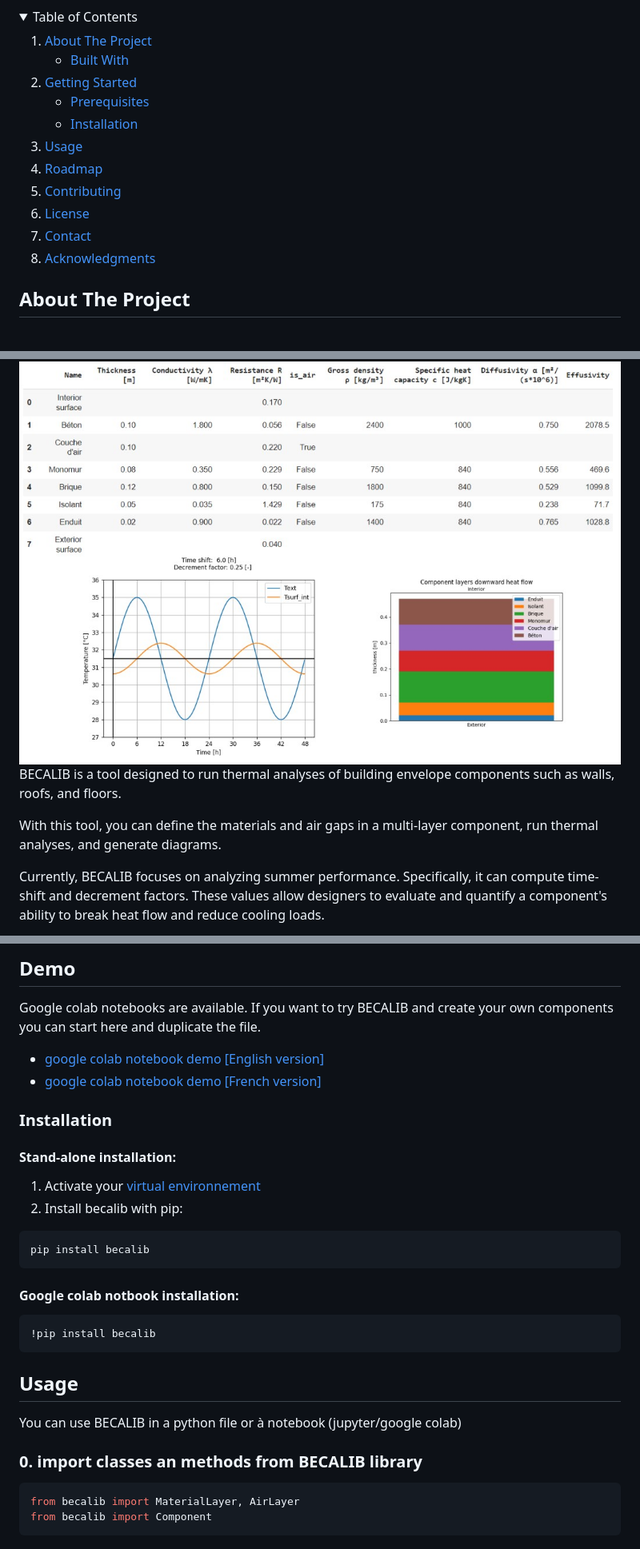
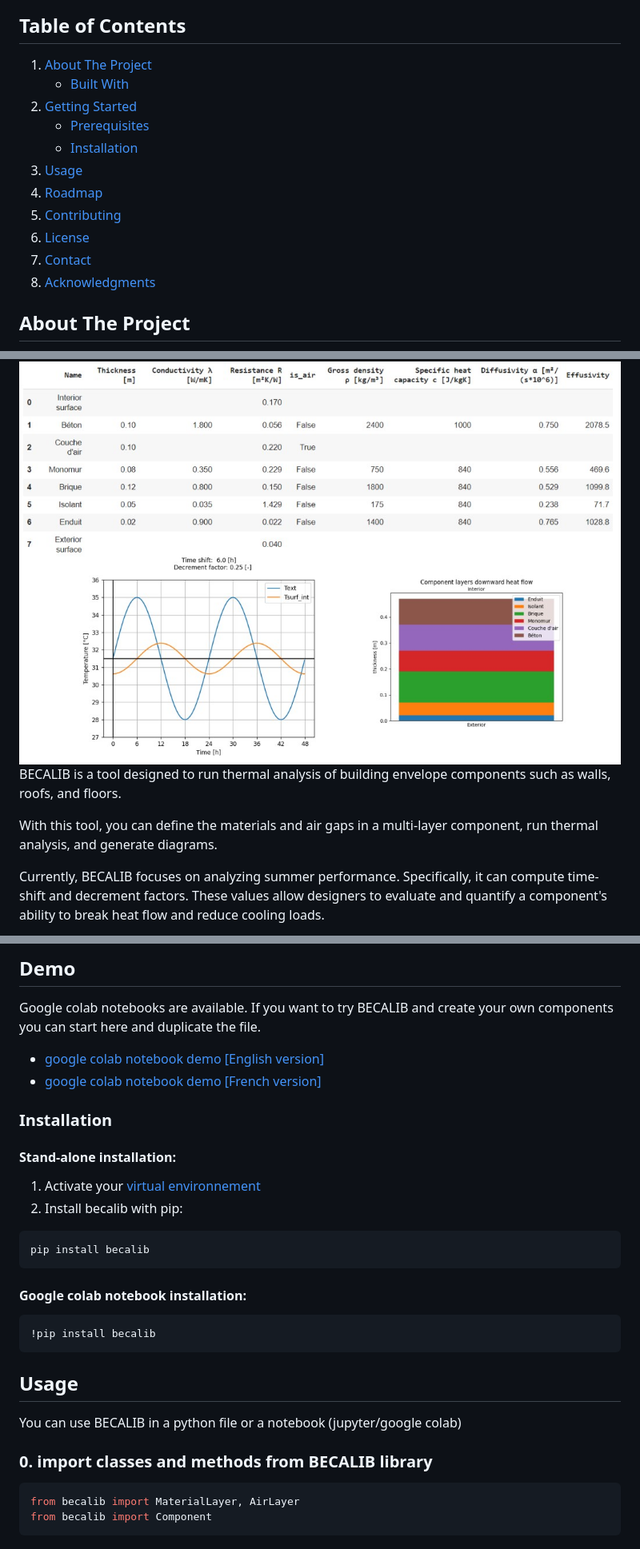
Before and after one commit to SimoneAragno/becalib, a Markdown page: README.md, 3 parts joined by grey strips. Shown: that part at 80% size. Rendered like a GitHub page; folded sections open.

Commit message:
readme syntax and update

````diff
--- a/README.md
+++ b/README.md
@@ -26,8 +23,9 @@
 </div>
 
 <!-- TABLE OF CONTENTS -->
-<details>
-  <summary>Table of Contents</summary>
+## Table of Contents
+<!-- <details> -->
+  <!-- <summary>Table of Contents</summary> -->
   <ol>
     <li>
       <a href="#about-the-project">About The Project</a>
@@ -49,7 +47,7 @@
     <li><a href="#contact">Contact</a></li>
     <li><a href="#acknowledgments">Acknowledgments</a></li>
   </ol>
-</details>
+<!-- </details> -->
 
 
 <!-- ABOUT THE PROJECT -->
@@ -60,9 +58,9 @@
   </a>
 
 
-BECALIB is a tool designed to run thermal analyses of building envelope components such as walls, roofs, and floors.
+BECALIB is a tool designed to run thermal analysis of building envelope components such as walls, roofs, and floors.
 
-With this tool, you can define the materials and air gaps in a multi-layer component, run thermal analyses, and generate diagrams.
+With this tool, you can define the materials and air gaps in a multi-layer component, run thermal analysis, and generate diagrams.
 
 Currently, BECALIB focuses on analyzing summer performance. Specifically, it can compute time-shift and decrement factors. These values allow designers to evaluate and quantify a component's ability to break heat flow and reduce cooling loads.
 
@@ -99,7 +97,6 @@ If you want to try BECALIB and create your own components you can start here and
 
 
 
-
 ### Installation
 
 #### Stand-alone installation:
@@ -110,7 +107,7 @@ If you want to try BECALIB and create your own components you can start here and
   pip install becalib
   ```
 
-#### Google colab notbook installation:
+#### Google colab notebook installation:
   ```
   !pip install becalib
   ```
@@ -130,11 +127,10 @@ If you want to try BECALIB and create your own components you can start here and
 
 
 
-
 <!-- USAGE EXAMPLES -->
 ## Usage
-You can use BECALIB in a python file or à notebook (jupyter/google colab)
-### 0. import classes an methods from BECALIB library
+You can use BECALIB in a python file or a notebook (jupyter/google colab)
+### 0. import classes and methods from BECALIB library
 
 ```python
 from becalib import MaterialLayer, AirLayer
````
Also changed, not shown: other parts of README.md (+5 -9 lines).
